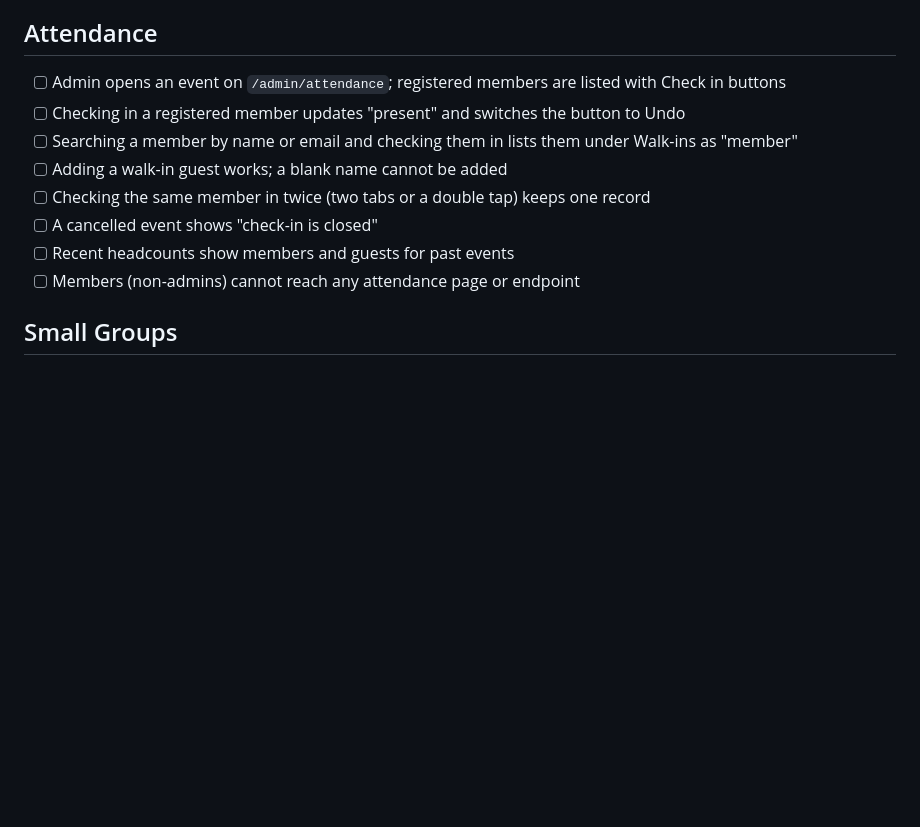
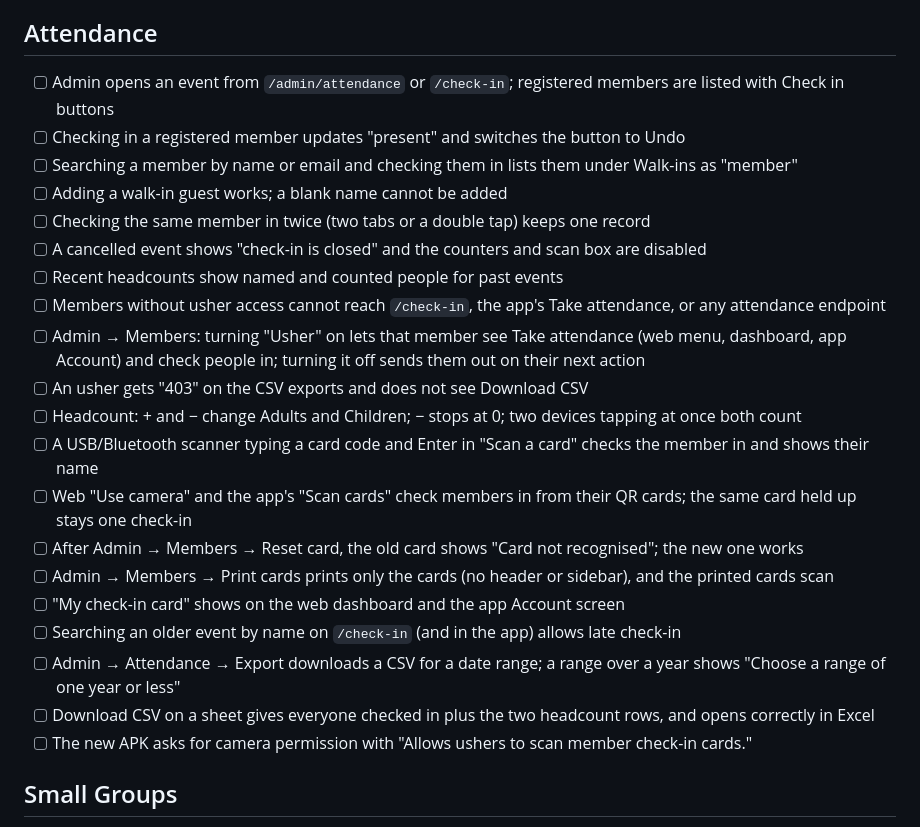
Before and after one commit to arnocansey/ANT-Presby, a Markdown page: docs/qa-checklist.md, the part around the change. GitHub-like rendering; blank space fills up the shorter version.

```diff
--- a/docs/qa-checklist.md
+++ b/docs/qa-checklist.md
@@ -70,14 +70,26 @@ Use this checklist for final smoke testing on web and Android.
 
 ## Attendance
 
-- [ ] Admin opens an event on `/admin/attendance`; registered members are listed with Check in buttons
+- [ ] Admin opens an event from `/admin/attendance` or `/check-in`; registered members are listed with Check in buttons
 - [ ] Checking in a registered member updates "present" and switches the button to Undo
 - [ ] Searching a member by name or email and checking them in lists them under Walk-ins as "member"
 - [ ] Adding a walk-in guest works; a blank name cannot be added
 - [ ] Checking the same member in twice (two tabs or a double tap) keeps one record
-- [ ] A cancelled event shows "check-in is closed"
-- [ ] Recent headcounts show members and guests for past events
-- [ ] Members (non-admins) cannot reach any attendance page or endpoint
+- [ ] A cancelled event shows "check-in is closed" and the counters and scan box are disabled
+- [ ] Recent headcounts show named and counted people for past events
+- [ ] Members without usher access cannot reach `/check-in`, the app's Take attendance, or any attendance endpoint
+- [ ] Admin → Members: turning "Usher" on lets that member see Take attendance (web menu, dashboard, app Account) and check people in; turning it off sends them out on their next action
+- [ ] An usher gets "403" on the CSV exports and does not see Download CSV
+- [ ] Headcount: + and − change Adults and Children; − stops at 0; two devices tapping at once both count
+- [ ] A USB/Bluetooth scanner typing a card code and Enter in "Scan a card" checks the member in and shows their name
+- [ ] Web "Use camera" and the app's "Scan cards" check members in from their QR cards; the same card held up stays one check-in
+- [ ] After Admin → Members → Reset card, the old card shows "Card not recognised"; the new one works
+- [ ] Admin → Members → Print cards prints only the cards (no header or sidebar), and the printed cards scan
+- [ ] "My check-in card" shows on the web dashboard and the app Account screen
+- [ ] Searching an older event by name on `/check-in` (and in the app) allows late check-in
+- [ ] Admin → Attendance → Export downloads a CSV for a date range; a range over a year shows "Choose a range of one year or less"
+- [ ] Download CSV on a sheet gives everyone checked in plus the two headcount rows, and opens correctly in Excel
+- [ ] The new APK asks for camera permission with "Allows ushers to scan member check-in cards."
 
 ## Small Groups
 
```
Also changed, not shown: docs/features.md (+11 -5 lines).
